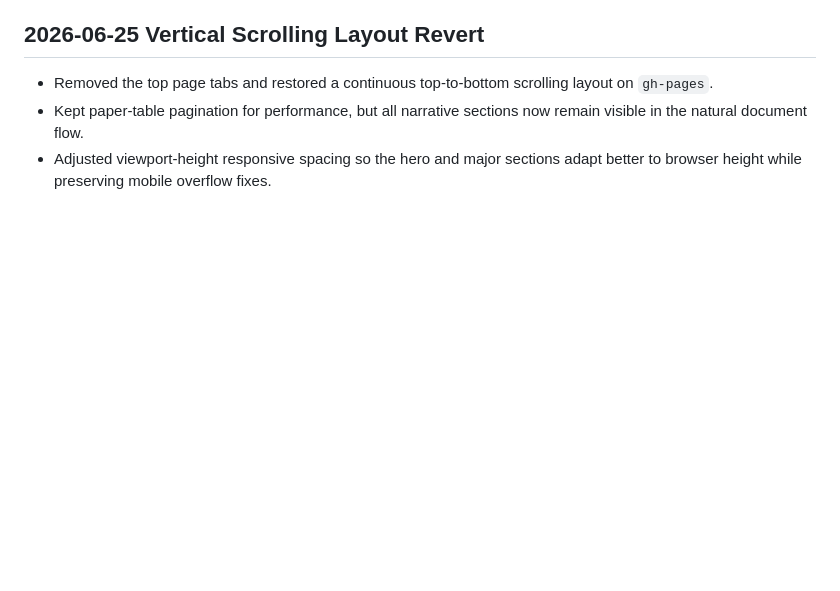
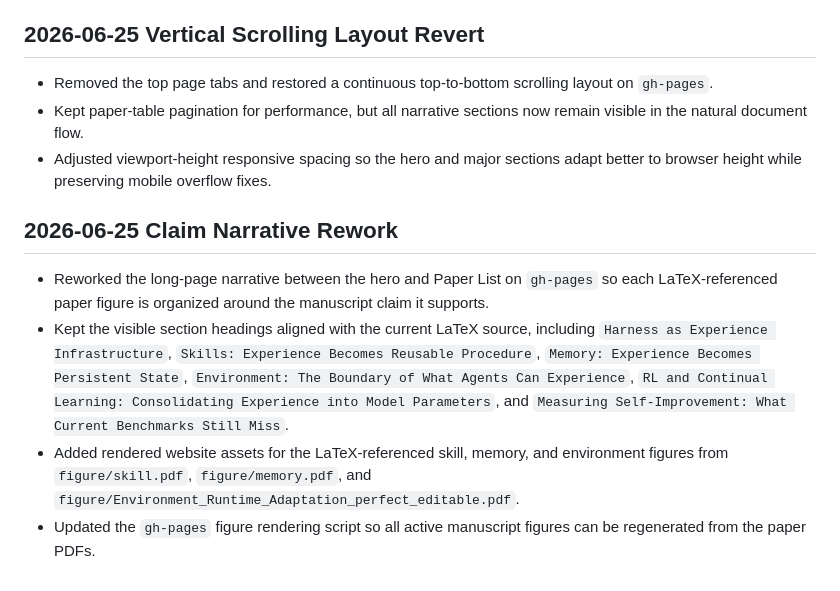
Before and after one commit to FrontisAI/Awesome-Self-Improving-Agents, a Markdown page: WEBSITE_DEV_LOG.md, the part around the change. Drawn GitHub-style; blank space fills up the shorter version.

Commit message:
Document claim narrative rework

```diff
--- a/WEBSITE_DEV_LOG.md
+++ b/WEBSITE_DEV_LOG.md
@@ -96,3 +96,10 @@
 - Removed the top page tabs and restored a continuous top-to-bottom scrolling layout on `gh-pages`.
 - Kept paper-table pagination for performance, but all narrative sections now remain visible in the natural document flow.
 - Adjusted viewport-height responsive spacing so the hero and major sections adapt better to browser height while preserving mobile overflow fixes.
+
+## 2026-06-25 Claim Narrative Rework
+
+- Reworked the long-page narrative between the hero and Paper List on `gh-pages` so each LaTeX-referenced paper figure is organized around the manuscript claim it supports.
+- Kept the visible section headings aligned with the current LaTeX source, including `Harness as Experience Infrastructure`, `Skills: Experience Becomes Reusable Procedure`, `Memory: Experience Becomes Persistent State`, `Environment: The Boundary of What Agents Can Experience`, `RL and Continual Learning: Consolidating Experience into Model Parameters`, and `Measuring Self-Improvement: What Current Benchmarks Still Miss`.
+- Added rendered website assets for the LaTeX-referenced skill, memory, and environment figures from `figure/skill.pdf`, `figure/memory.pdf`, and `figure/Environment_Runtime_Adaptation_perfect_editable.pdf`.
+- Updated the `gh-pages` figure rendering script so all active manuscript figures can be regenerated from the paper PDFs.
```
